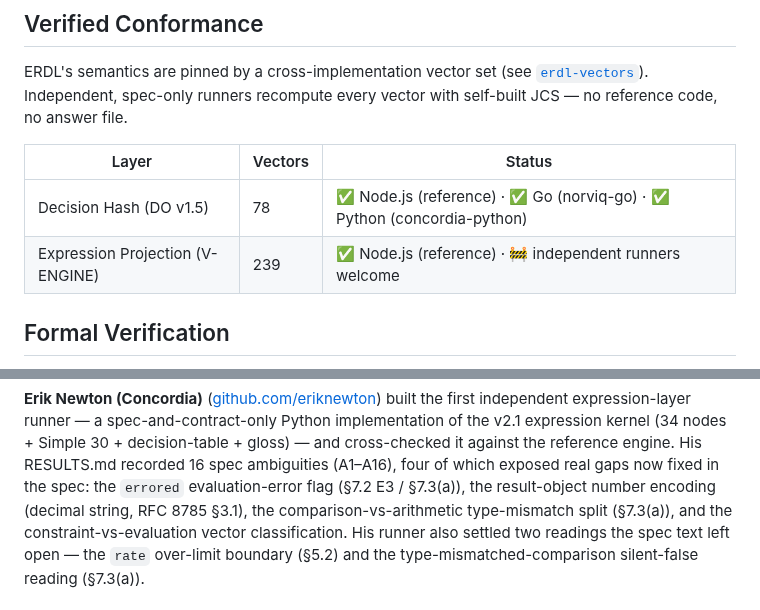
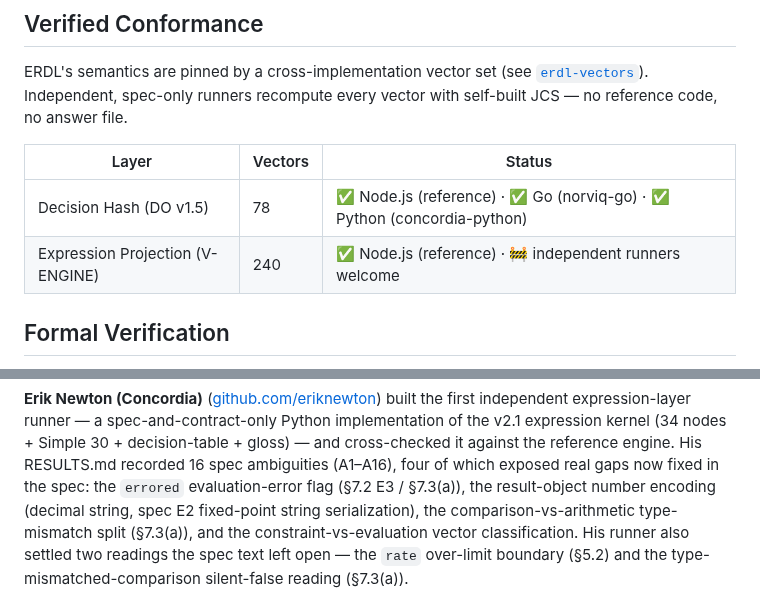
Before and after one commit to OpenOBA/erdl-landing, a Markdown page: README.md, 2 parts joined by grey strips. Rendered like a GitHub page.

Commit message:
docs: fix RFC 8785 §3.1 citation and 239→240 in README

```diff
--- a/README.md
+++ b/README.md
@@ -44,7 +44,7 @@ no answer file.
 | Layer | Vectors | Status |
 |-------|---------|--------|
 | Decision Hash (DO v1.5) | 78 | ✅ Node.js (reference) · ✅ Go (norviq-go) · ✅ Python (concordia-python) |
-| Expression Projection (V-ENGINE) | 239 | ✅ Node.js (reference) · 🚧 independent runners welcome |
+| Expression Projection (V-ENGINE) | 240 | ✅ Node.js (reference) · 🚧 independent runners welcome |
 
 ## Formal Verification
 
@@ -193,7 +193,7 @@ Python implementation of the v2.1 expression kernel (34 nodes + Simple 30 +
 decision-table + gloss) — and cross-checked it against the reference engine.
 His RESULTS.md recorded 16 spec ambiguities (A1–A16), four of which exposed real
 gaps now fixed in the spec: the `errored` evaluation-error flag (§7.2 E3 / §7.3(a)),
-the result-object number encoding (decimal string, RFC 8785 §3.1), the
+the result-object number encoding (decimal string, spec E2 fixed-point string serialization), the
 comparison-vs-arithmetic type-mismatch split (§7.3(a)), and the
 constraint-vs-evaluation vector classification. His runner also settled two
 readings the spec text left open — the `rate` over-limit boundary (§5.2) and the
```
Also changed, not shown: README.zh-CN.md (+2 -2 lines).
